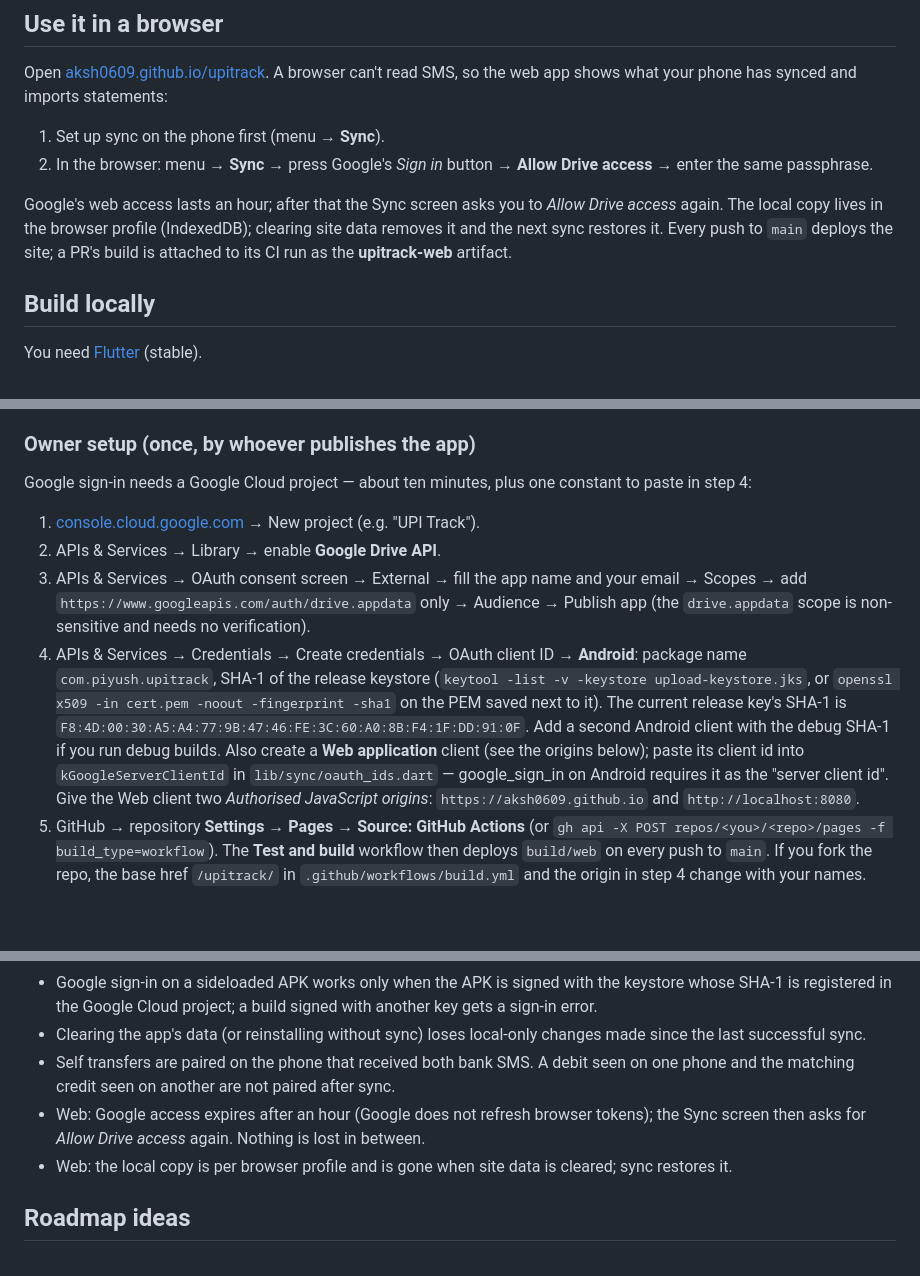
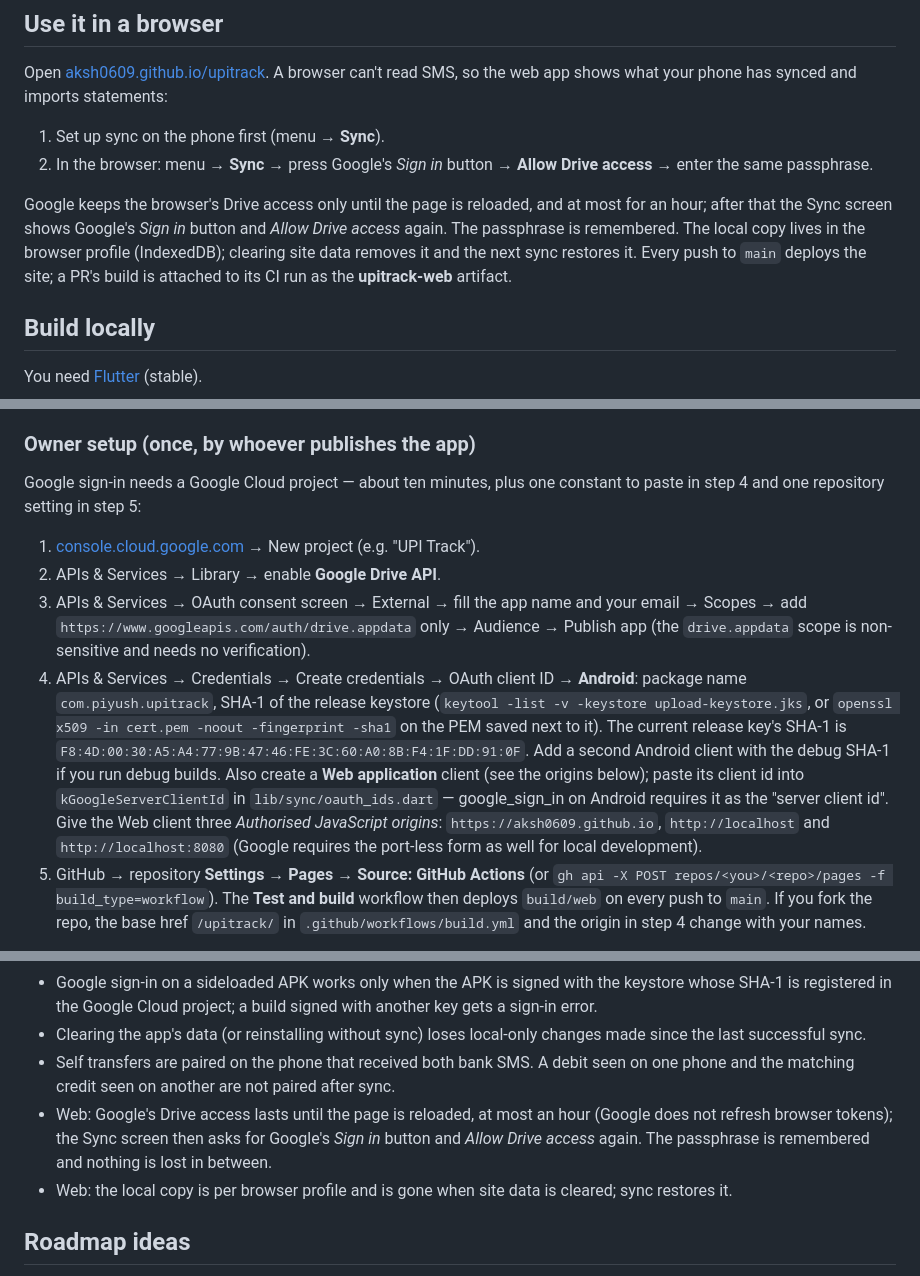
Before and after one commit to aksh0609/upitrack, a Markdown page: README.md, 3 parts joined by grey strips. Rendered like a GitHub page; blank space fills up the shorter version.

Commit message:
README: web session lifetime, localhost origins, owner-setup intro
Co-Authored-By: Claude Sonnet 5.5 <noreply@anthropic.com>
Claude-Session: https://claude.ai/code/session_01JRLLy55rhHqrkMzo7AVgEa

```diff
--- a/README.md
+++ b/README.md
@@ -63,7 +63,7 @@ Open [aksh0609.github.io/upitrack](https://aksh0609.github.io/upitrack/). A brow
 1. Set up sync on the phone first (menu → **Sync**).
 2. In the browser: menu → **Sync** → press Google's *Sign in* button → **Allow Drive access** → enter the same passphrase.
 
-Google's web access lasts an hour; after that the Sync screen asks you to *Allow Drive access* again. The local copy lives in the browser profile (IndexedDB); clearing site data removes it and the next sync restores it. Every push to `main` deploys the site; a PR's build is attached to its CI run as the **upitrack-web** artifact.
+Google keeps the browser's Drive access only until the page is reloaded, and at most for an hour; after that the Sync screen shows Google's *Sign in* button and *Allow Drive access* again. The passphrase is remembered. The local copy lives in the browser profile (IndexedDB); clearing site data removes it and the next sync restores it. Every push to `main` deploys the site; a PR's build is attached to its CI run as the **upitrack-web** artifact.
 
 ## Build locally
 
@@ -129,12 +129,12 @@ Menu → **Sync** → *Sign in with Google*. The first device chooses a passphra
 
 ### Owner setup (once, by whoever publishes the app)
 
-Google sign-in needs a Google Cloud project — about ten minutes, plus one constant to paste in step 4:
+Google sign-in needs a Google Cloud project — about ten minutes, plus one constant to paste in step 4 and one repository setting in step 5:
 
 1. [console.cloud.google.com](https://console.cloud.google.com) → New project (e.g. "UPI Track").
 2. APIs & Services → Library → enable **Google Drive API**.
 3. APIs & Services → OAuth consent screen → External → fill the app name and your email → Scopes → add `https://www.googleapis.com/auth/drive.appdata` only → Audience → Publish app (the `drive.appdata` scope is non-sensitive and needs no verification).
-4. APIs & Services → Credentials → Create credentials → OAuth client ID → **Android**: package name `com.piyush.upitrack`, SHA-1 of the release keystore (`keytool -list -v -keystore upload-keystore.jks`, or `openssl x509 -in cert.pem -noout -fingerprint -sha1` on the PEM saved next to it). The current release key's SHA-1 is `F8:4D:00:30:A5:A4:77:9B:47:46:FE:3C:60:A0:8B:F4:1F:DD:91:0F`. Add a second Android client with the debug SHA-1 if you run debug builds. Also create a **Web application** client (see the origins below); paste its client id into `kGoogleServerClientId` in `lib/sync/oauth_ids.dart` — google_sign_in on Android requires it as the "server client id". Give the Web client two *Authorised JavaScript origins*: `https://aksh0609.github.io` and `http://localhost:8080`.
+4. APIs & Services → Credentials → Create credentials → OAuth client ID → **Android**: package name `com.piyush.upitrack`, SHA-1 of the release keystore (`keytool -list -v -keystore upload-keystore.jks`, or `openssl x509 -in cert.pem -noout -fingerprint -sha1` on the PEM saved next to it). The current release key's SHA-1 is `F8:4D:00:30:A5:A4:77:9B:47:46:FE:3C:60:A0:8B:F4:1F:DD:91:0F`. Add a second Android client with the debug SHA-1 if you run debug builds. Also create a **Web application** client (see the origins below); paste its client id into `kGoogleServerClientId` in `lib/sync/oauth_ids.dart` — google_sign_in on Android requires it as the "server client id". Give the Web client three *Authorised JavaScript origins*: `https://aksh0609.github.io`, `http://localhost` and `http://localhost:8080` (Google requires the port-less form as well for local development).
 5. GitHub → repository **Settings → Pages → Source: GitHub Actions** (or `gh api -X POST repos/<you>/<repo>/pages -f build_type=workflow`). The **Test and build** workflow then deploys `build/web` on every push to `main`. If you fork the repo, the base href `/upitrack/` in `.github/workflows/build.yml` and the origin in step 4 change with your names.
 
 Client ids are not secrets; the Web client id is committed in code.
@@ -200,7 +200,7 @@ The app is MIT-licensed. PDF reading uses [`syncfusion_flutter_pdf`](https://pub
 - Google sign-in on a sideloaded APK works only when the APK is signed with the keystore whose SHA-1 is registered in the Google Cloud project; a build signed with another key gets a sign-in error.
 - Clearing the app's data (or reinstalling without sync) loses local-only changes made since the last successful sync.
 - Self transfers are paired on the phone that received both bank SMS. A debit seen on one phone and the matching credit seen on another are not paired after sync.
-- Web: Google access expires after an hour (Google does not refresh browser tokens); the Sync screen then asks for *Allow Drive access* again. Nothing is lost in between.
+- Web: Google's Drive access lasts until the page is reloaded, at most an hour (Google does not refresh browser tokens); the Sync screen then asks for Google's *Sign in* button and *Allow Drive access* again. The passphrase is remembered and nothing is lost in between.
 - Web: the local copy is per browser profile and is gone when site data is cleared; sync restores it.
 
 ## Roadmap ideas
```
